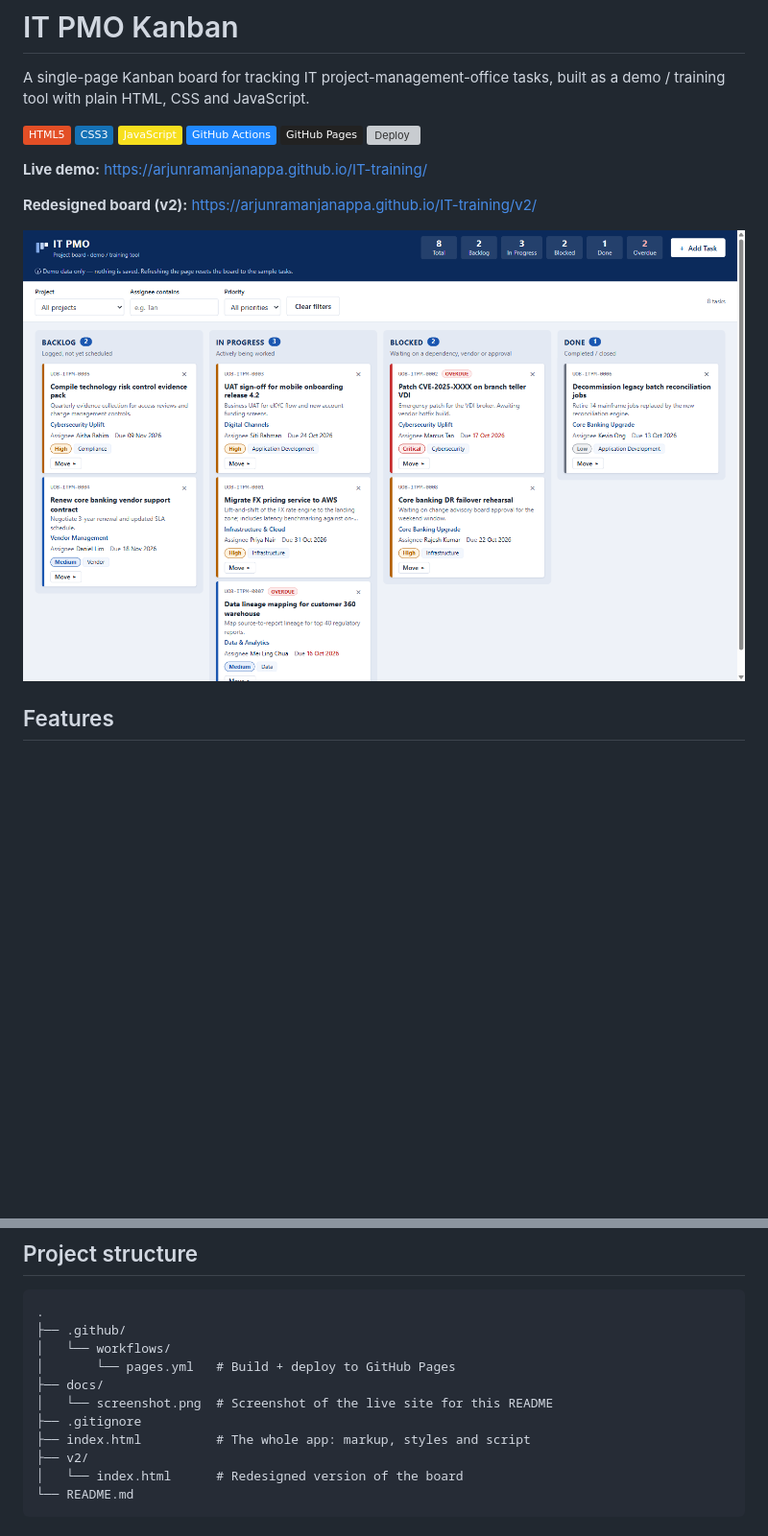
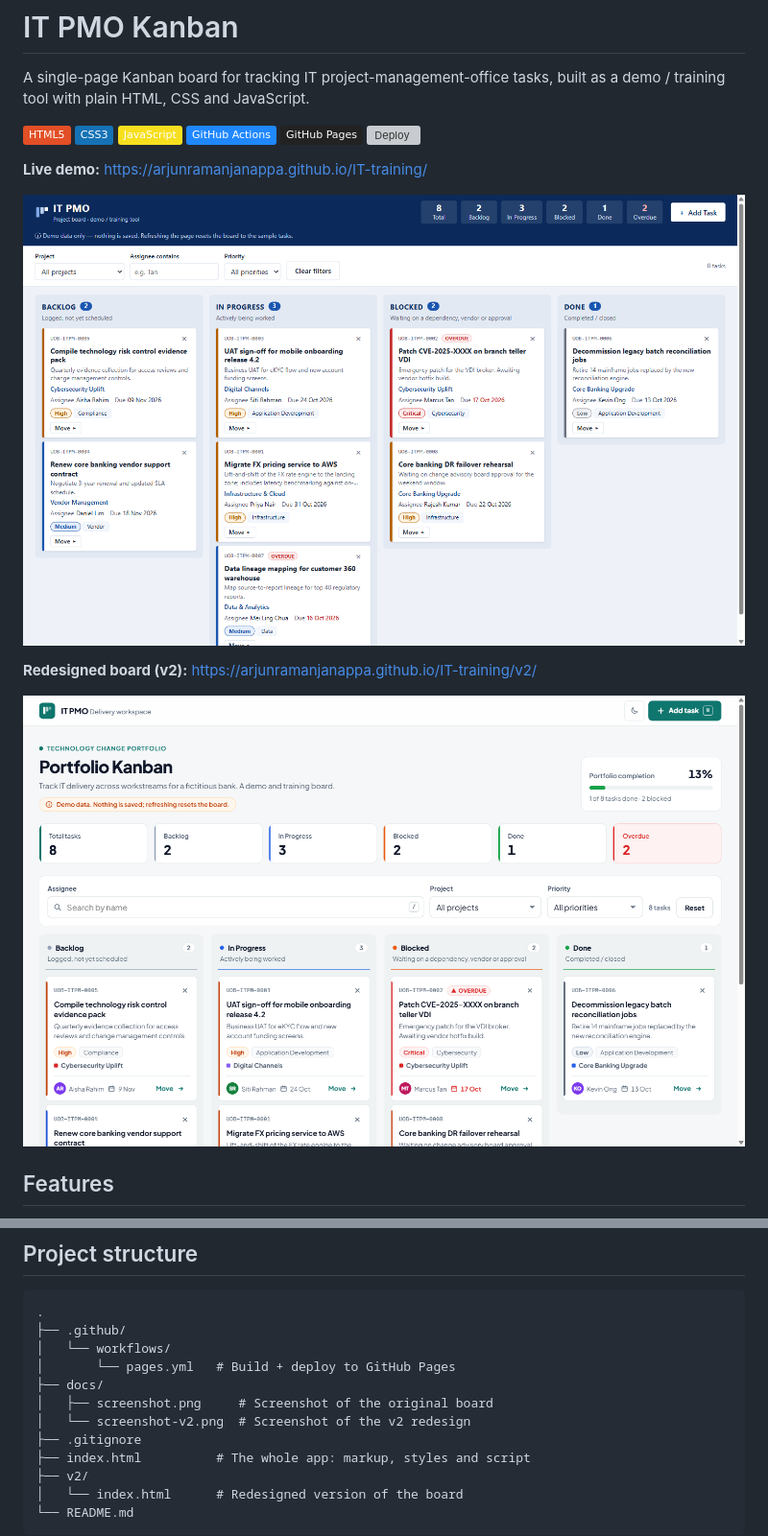
Before and after one commit to arjunramanjanappa/IT-training, a Markdown page: README.md, 2 parts joined by grey strips. Shown at 96% size. Drawn GitHub-style; pictures changed too: docs/screenshot-v2.png (added); badges without logos; blank space fills up the shorter version; grey boxes are pictures that could not be loaded.

Commit message:
Add v2 screenshot to README
Co-Authored-By: Claude Opus 5.5 <noreply@anthropic.com>

```diff
--- a/README.md
+++ b/README.md
@@ -11,9 +11,11 @@ A single-page Kanban board for tracking IT project-management-office tasks, buil
 
 **Live demo:** https://arjunramanjanappa.github.io/IT-training/
 
+![IT PMO Kanban board screenshot](docs/screenshot.png)
+
 **Redesigned board (v2):** https://arjunramanjanappa.github.io/IT-training/v2/
 
-![IT PMO Kanban board screenshot](docs/screenshot.png)
+![IT PMO Kanban v2 screenshot](docs/screenshot-v2.png)
 
 ## Features
 
@@ -78,7 +80,8 @@ Every push to `main` runs the [`pages.yml`](.github/workflows/pages.yml) GitHub
 │   └── workflows/
 │       └── pages.yml   # Build + deploy to GitHub Pages
 ├── docs/
-│   └── screenshot.png  # Screenshot of the live site for this README
+│   ├── screenshot.png     # Screenshot of the original board
+│   └── screenshot-v2.png  # Screenshot of the v2 redesign
 ├── .gitignore
 ├── index.html          # The whole app: markup, styles and script
 ├── v2/
```
